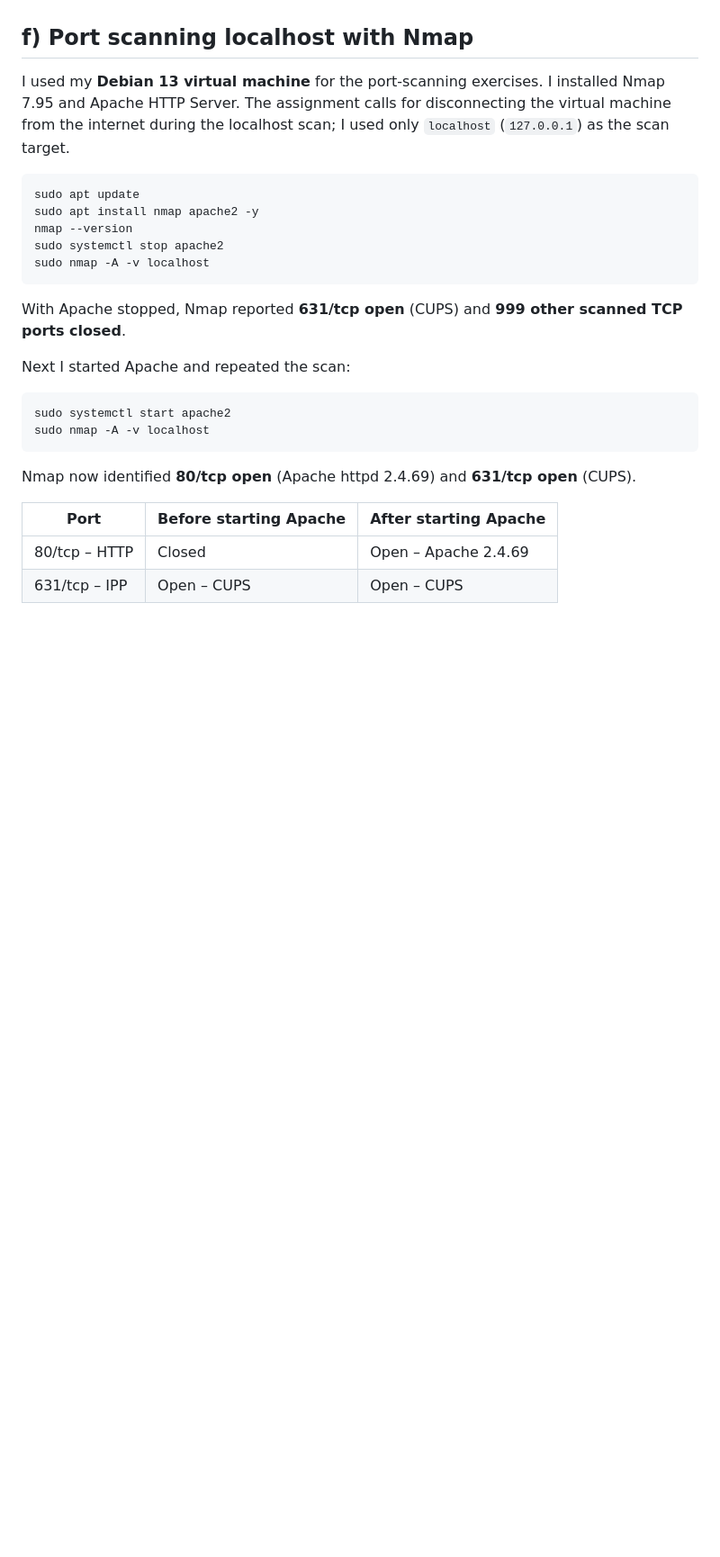
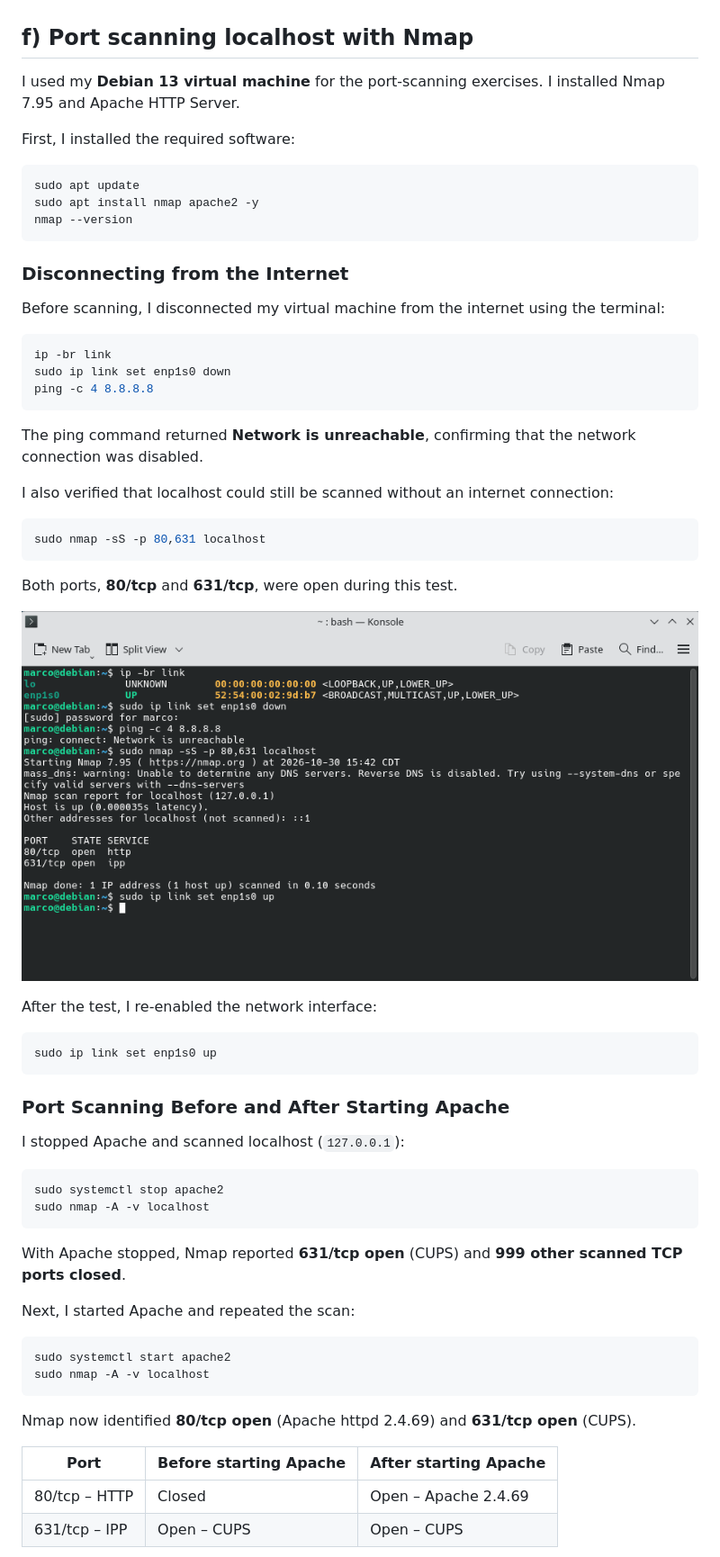
Before and after one commit to MarcoBrandt/Linux-Course, a Markdown page: H4_FeedMe.md, the part around one of its changes. Shown at 90% size. GitHub-like rendering; blank space fills up the shorter version.

````diff
--- a/H4_FeedMe.md
+++ b/H4_FeedMe.md
@@ -62,19 +62,56 @@ Overall, RSS is a useful way to follow the field, but I need to filter what I re
 
 ## f) Port scanning localhost with Nmap
 
-I used my **Debian 13 virtual machine** for the port-scanning exercises. I installed Nmap 7.95 and Apache HTTP Server. The assignment calls for disconnecting the virtual machine from the internet during the localhost scan; I used only `localhost` (`127.0.0.1`) as the scan target.
+I used my **Debian 13 virtual machine** for the port-scanning exercises. I installed Nmap 7.95 and Apache HTTP Server.
+
+First, I installed the required software:
 
 ```bash
 sudo apt update
 sudo apt install nmap apache2 -y
 nmap --version
+```
+
+### Disconnecting from the Internet
+
+Before scanning, I disconnected my virtual machine from the internet using the terminal:
+
+```bash
+ip -br link
+sudo ip link set enp1s0 down
+ping -c 4 8.8.8.8
+```
+
+The ping command returned **Network is unreachable**, confirming that the network connection was disabled.
+
+I also verified that localhost could still be scanned without an internet connection:
+
+```bash
+sudo nmap -sS -p 80,631 localhost
+```
+
+Both ports, **80/tcp** and **631/tcp**, were open during this test.
+
+![Internet disconnected and localhost scan](images/LinkState.png)
+
+After the test, I re-enabled the network interface:
+
+```bash
+sudo ip link set enp1s0 up
+```
+
+### Port Scanning Before and After Starting Apache
+
+I stopped Apache and scanned localhost (`127.0.0.1`):
+
+```bash
 sudo systemctl stop apache2
 sudo nmap -A -v localhost
 ```
 
 With Apache stopped, Nmap reported **631/tcp open** (CUPS) and **999 other scanned TCP ports closed**.
 
-Next I started Apache and repeated the scan:
+Next, I started Apache and repeated the scan:
 
 ```bash
 sudo systemctl start apache2
````
Also changed, not shown: other parts of H4_FeedMe.md (+5 -1 lines).
